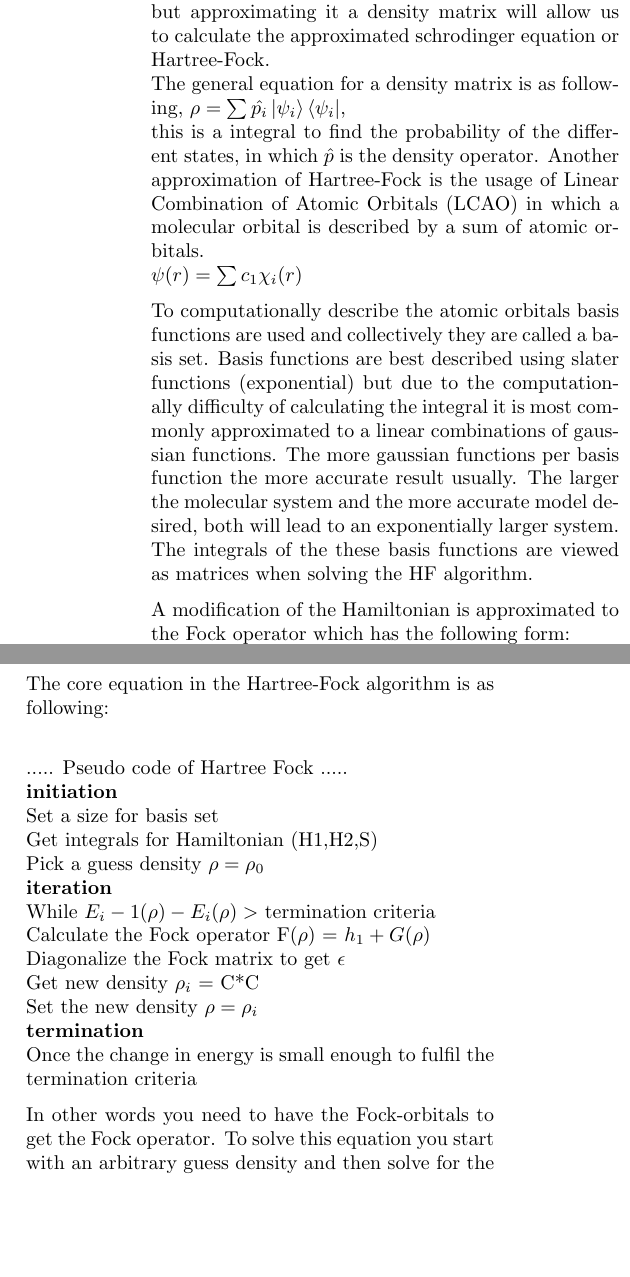
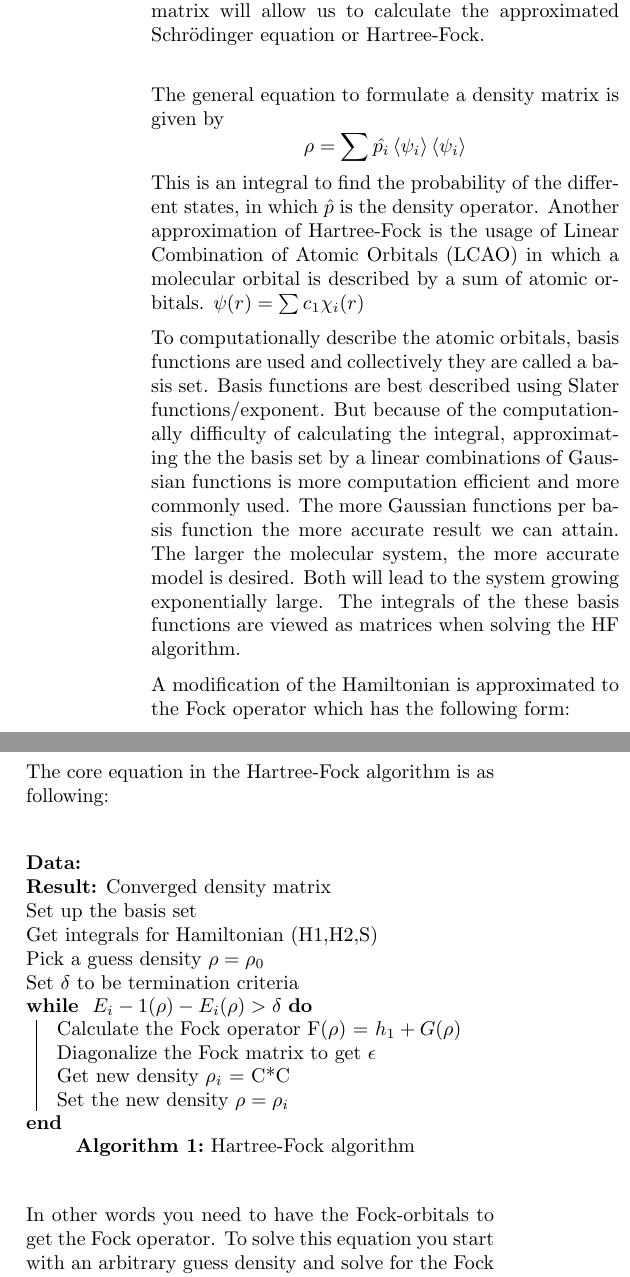
Before and after one commit to hans513/Thesis, a LaTeX paper (sample_paper.tex): two parts of the columns of page 2 of 8, joined at a grey line, cut so that both start at the same text, the shorter picture padded with empty space. Compiled offline with pdfLaTeX.

Commit message:
Some modificaton

```diff
--- a/sample_paper.tex
+++ b/sample_paper.tex
@@ -84,10 +84,12 @@ $\hat{T}$ is the kinetic energy operator and $\hat{V}$ is the potential energy o
 
-Hartree-Fock (HF) gives us an approximation for a solution to the schrodinger equation. In HF the wave-function is described with a density matrix, which is a probability matrix of the mixed states within the system. The wave-function contains more information regarding the particle or system however it is difficult to construct a wave function for a many body system but approximating it a density matrix will allow us to calculate the approximated schrodinger equation or Hartree-Fock. \\  The general equation for a density matrix is as following,
-$\rho = \sum\hat{p_i}\ket{\psi_i}\bra{\psi_i}$,\\
-this is a integral to find the probability of the different states, in which $\hat{p}$ is the density operator. Another approximation of Hartree-Fock is the usage of Linear Combination of Atomic Orbitals (LCAO) in which a molecular orbital is described by a sum of atomic orbitals.\\
-$\psi(r) = \sum{c_1\chi_i(r)}$
+Hartree-Fock (HF) gives us an approximation for a solution to the Schrödinger equation. In HF the wave-function is described with a density matrix, which is a probability matrix of the mixed states within the system. The wave-function contains more information regarding the particle or system. However, it is difficult to construct a wave function for a many body system but approximating it a density matrix will allow us to calculate the approximated Schrödinger equation or Hartree-Fock. \\
 
-To computationally describe the atomic orbitals basis functions are used and collectively they are called a basis set. Basis functions are best described using slater functions (exponential) but due to the computationally difficulty of calculating the integral it is most commonly approximated to a linear combinations of gaussian functions. The more gaussian functions per basis function the more accurate result usually. The larger the molecular system and the more accurate model desired, both will lead to an exponentially larger system. The integrals of the these basis functions are viewed as matrices when solving the HF algorithm.
+The general equation to formulate a density matrix is given by
+\[
+\rho = \sum\hat{p_i}\braket{\psi_i}\braket{\psi_i}
+\]
+This is an integral to find the probability of the different states, in which $\hat{p}$ is the density operator. Another approximation of Hartree-Fock is the usage of Linear Combination of Atomic Orbitals (LCAO) in which a molecular orbital is described by a sum of atomic orbitals. $\psi(r) = \sum{c_1\chi_i(r)}$
 
-A modification of the Hamiltonian is approximated to the Fock operator which has the following form:\\
-$\hat{F(\rho)}$ = $\hat{h_1} + \hat{G(\rho)}$, \\
+To computationally describe the atomic orbitals, basis functions are used and collectively they are called a basis set. Basis functions are best described using Slater functions/exponent. But because of the computationally difficulty of calculating the integral, approximating the the basis set by a linear combinations of Gaussian functions is more computation efficient and more commonly used. The more Gaussian functions per basis function the more accurate result we can attain. The larger the molecular system, the more accurate model is desired. Both will lead to the system growing exponentially large. The integrals of the these basis functions are viewed as matrices when solving the HF algorithm.
+
+A modification of the Hamiltonian is approximated to the Fock operator which has the following form:
@@ -106,24 +113,25 @@ where S is the overlap matrix and $\epsilon$ is a diagonal matrix of the orbital
 \right|
 \end{eqnarray}
 
-The core equation in the Hartree-Fock algorithm is as following: \\
-
-..... Pseudo code of Hartree Fock ..... \\
-\textbf{initiation}\\
-Set a size for basis set\\
-Get integrals for Hamiltonian (H1,H2,S)\\
-Pick a guess density $\rho = \rho_0$ \\
-\textbf{iteration}\\
-While $E_i-1(\rho)-E_i(\rho) >$ termination criteria\\
-Calculate the Fock operator F($\rho$) = $h_1 + G(\rho)$\\
-Diagonalize the Fock matrix to get $\epsilon$\\
-Get new density $\rho_i$ = C*C\\
-Set the new density $\rho = \rho_i$\\
-\textbf{termination}\\
-Once the change in energy is small enough to fulfil the termination criteria
-
 % Make claer what  the input and oput are
 % single electron density matrix is the input and output
+
+The core equation in the Hartree-Fock algorithm is as following: \\
+\begin{algorithm}[htb]
+ \KwData{ }
+ \KwResult{Converged density matrix }
+	Set up the basis set\\
+	Get integrals for Hamiltonian (H1,H2,S)\\
+	Pick a guess density $\rho = \rho_0$ \\
+	Set $\delta$ to be termination criteria \\
+ \While{ $E_i-1(\rho)-E_i(\rho) > \delta$ }{
+	Calculate the Fock operator F($\rho$) = $h_1 + G(\rho)$\\
+	Diagonalize the Fock matrix to get $\epsilon$\\
+	Get new density $\rho_i$ = C*C\\
+	Set the new density $\rho = \rho_i$\\
+ }
+ \caption{Hartree-Fock algorithm}
+\end{algorithm}
 
 
 % Some intuition about these matrices
@@ -131,7 +139,7 @@ Once the change in energy is small enough to fulfil the termination criteria
 % show the first few eigen states (Schrödinger) of the h2 molecules and describe how the density matrices correspond to that plot (picture) to make things more concrete
 
 
-In other words you need to have the Fock-orbitals to get the Fock operator. To solve this equation you start with an arbitrary guess density and then solve for the Fock operator and then get the new density which you again will use to solve to get the new Fock operator and so on.
+In other words you need to have the Fock-orbitals to get the Fock operator. To solve this equation you start with an arbitrary guess density and solve for the Fock operator. You will then get the new density which you again will use it to solve the new Fock operator again. You will keep doing this process until meet the termination criteria. In large molecular system, the process is tedious and each iteration may take hours or even days of computation thus become infeasible.
 
 
 \subsection{Speeding up Hartree-Fock as an imitation learning problem}
```
Also changed, not shown: sample_paper.tex (19 more changed lines).
